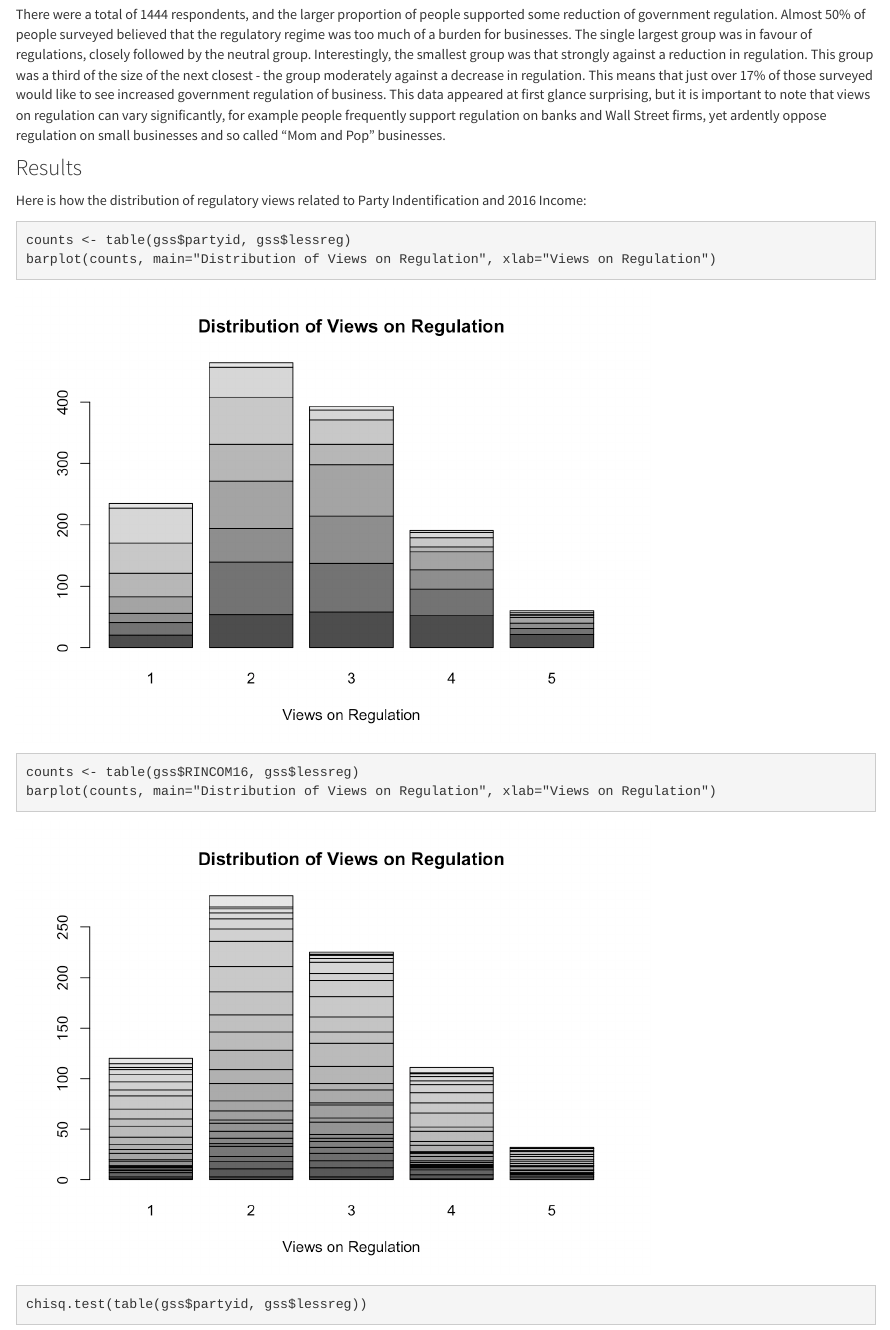
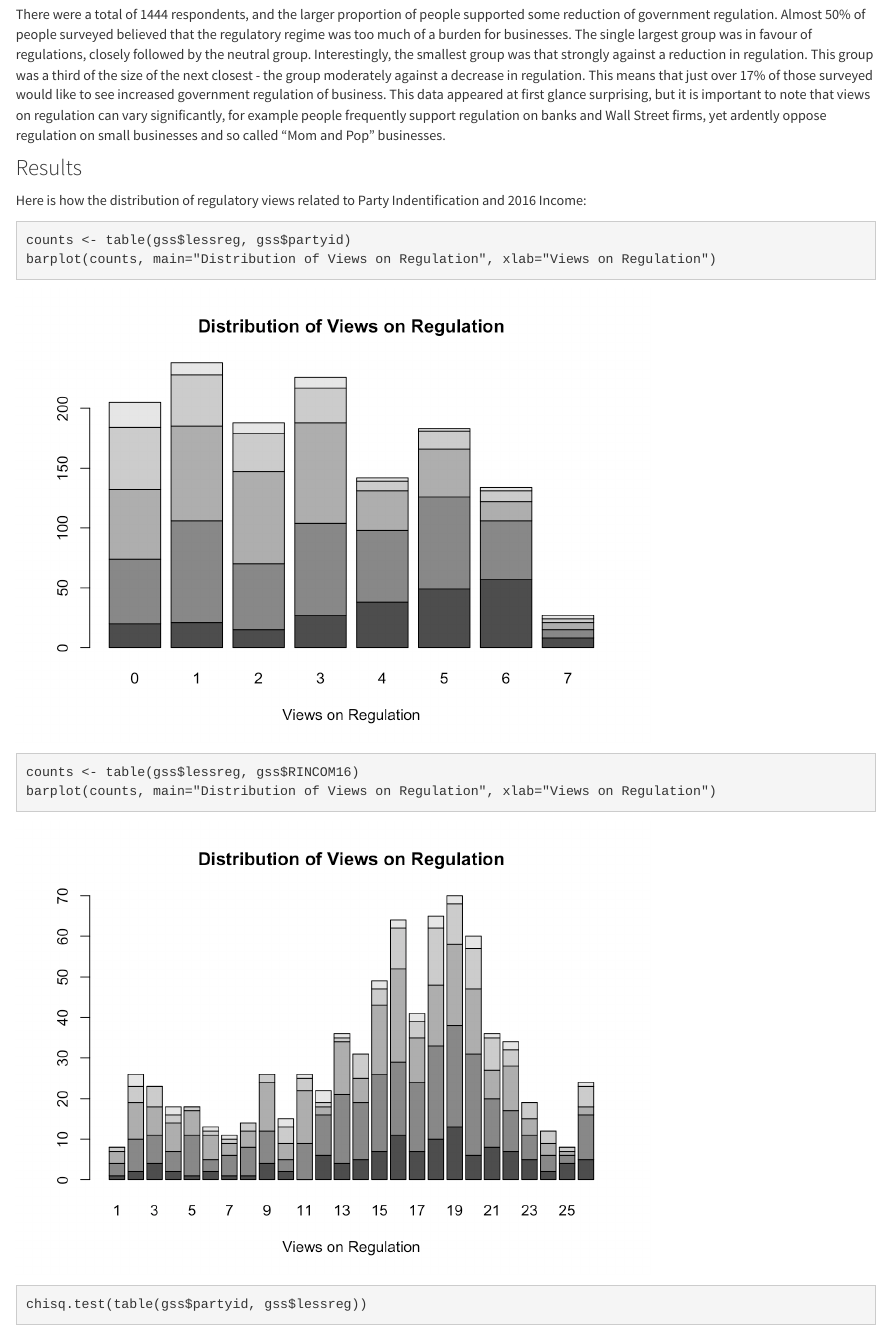
Before and after one commit to mfpalley/mfpalley.github.io, an R Markdown document (project.Rmd): the page in a window 1100 px wide, from 1150 px down. The pictures show the output file project.html that the author committed with the source, opened offline; library style sheets and scripts come from the installed R packages.

Commit message:
Commit 12

````diff
--- a/project.Rmd
+++ b/project.Rmd
@@ -51,12 +51,12 @@ Here is how the distribution of regulatory views related to Party Indentificatio
 
 
 ```{r}
-counts <- table(gss$partyid, gss$lessreg)
+counts <- table(gss$lessreg, gss$partyid)
 barplot(counts, main="Distribution of Views on Regulation", xlab="Views on Regulation")
 ```
 
 ```{r}
-counts <- table(gss$RINCOM16, gss$lessreg)
+counts <- table(gss$lessreg, gss$RINCOM16)
 barplot(counts, main="Distribution of Views on Regulation", xlab="Views on Regulation")
 ```
 
````
Also changed, not shown: project.html, project_files/figure-html/unnamed-chunk-4-1.png, project_files/figure-html/unnamed-chunk-5-1.png.
